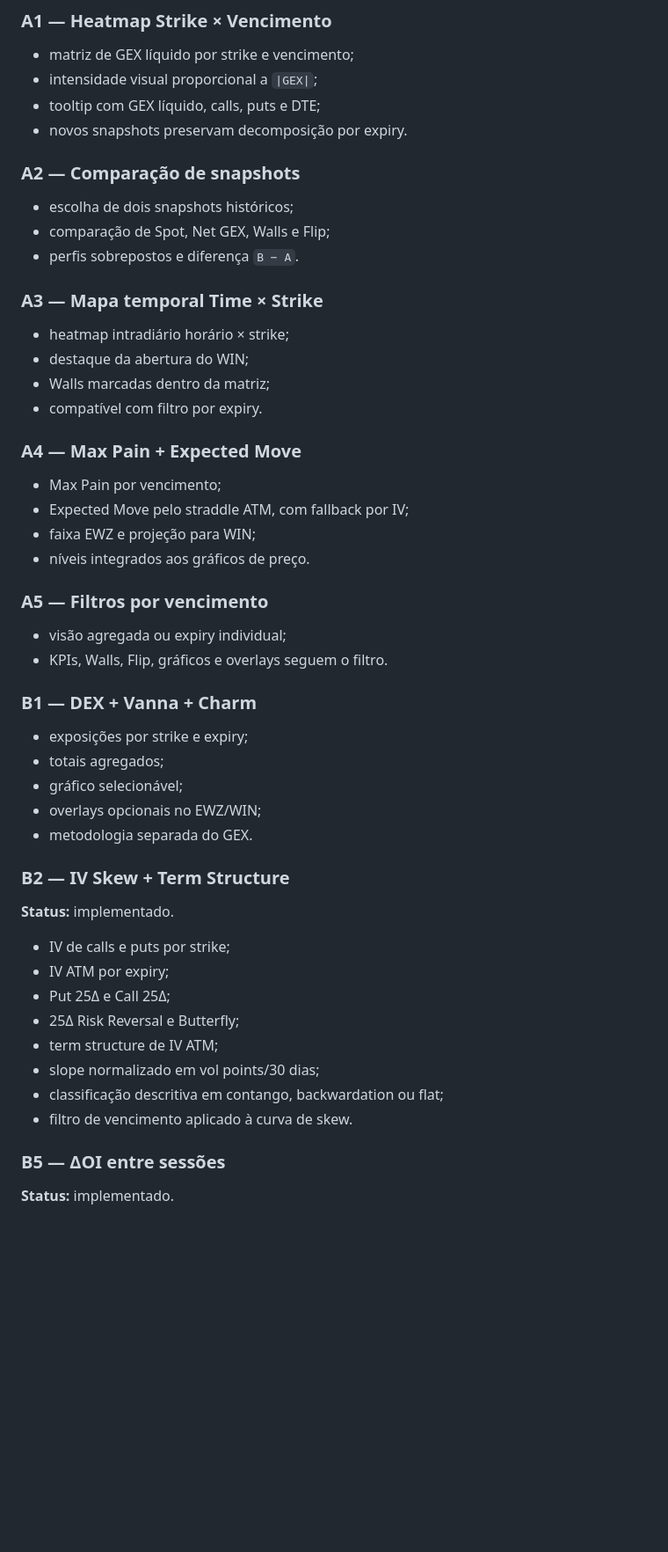
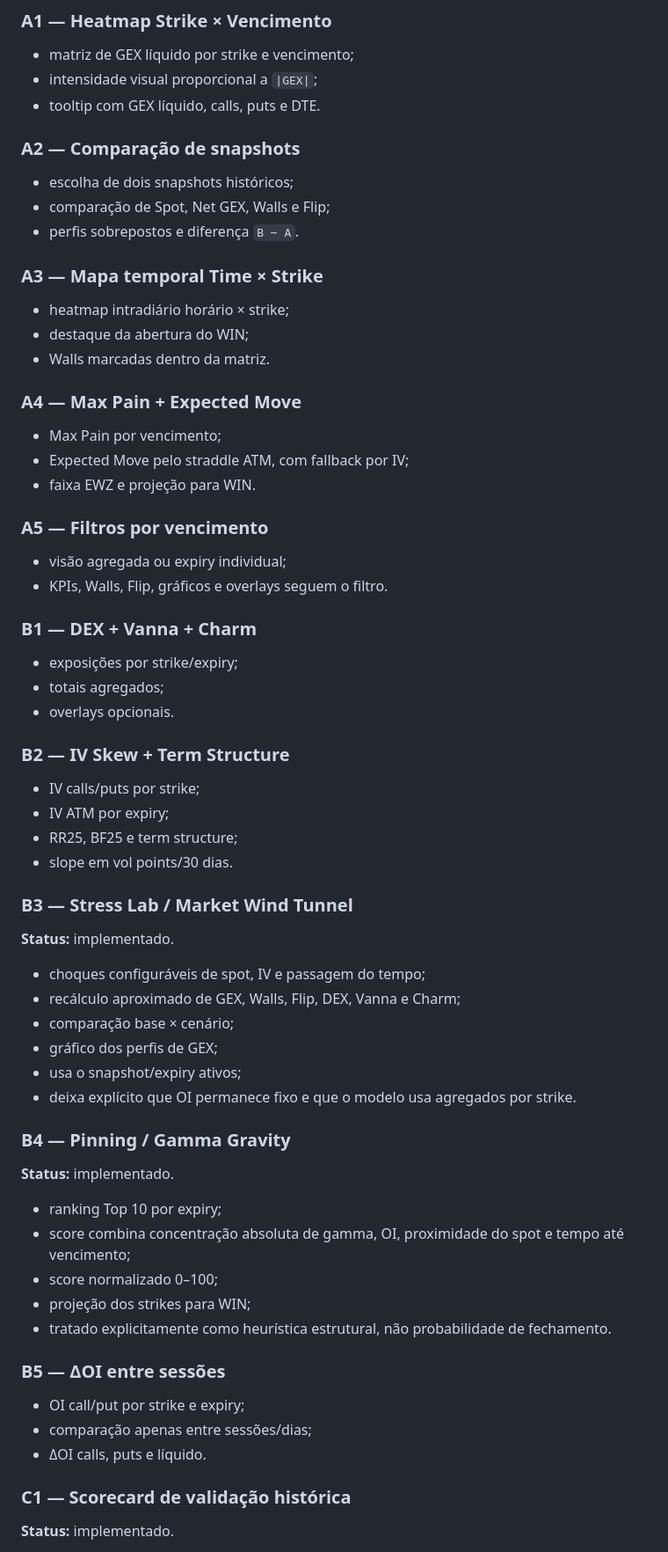
Before and after one commit to pablopcdossantos2-sys/gamma-exposure-app, a Markdown page: ROADMAP.md, the part around one of its changes. Shown at 88% size. GitHub-like rendering; blank space fills up the shorter version.

```diff
--- a/ROADMAP.md
+++ b/ROADMAP.md
@@ -7,8 +7,7 @@ Este roadmap mantém o escopo principal em **EWZ + WINFUT** e prioriza dados gra
 ### A1 — Heatmap Strike × Vencimento
 - matriz de GEX líquido por strike e vencimento;
 - intensidade visual proporcional a `|GEX|`;
-- tooltip com GEX líquido, calls, puts e DTE;
-- novos snapshots preservam decomposição por expiry.
+- tooltip com GEX líquido, calls, puts e DTE.
 
 ### A2 — Comparação de snapshots
 - escolha de dois snapshots históricos;
@@ -18,38 +17,52 @@ Este roadmap mantém o escopo principal em **EWZ + WINFUT** e prioriza dados gra
 ### A3 — Mapa temporal Time × Strike
 - heatmap intradiário horário × strike;
 - destaque da abertura do WIN;
-- Walls marcadas dentro da matriz;
-- compatível com filtro por expiry.
+- Walls marcadas dentro da matriz.
 
 ### A4 — Max Pain + Expected Move
 - Max Pain por vencimento;
 - Expected Move pelo straddle ATM, com fallback por IV;
-- faixa EWZ e projeção para WIN;
-- níveis integrados aos gráficos de preço.
+- faixa EWZ e projeção para WIN.
 
 ### A5 — Filtros por vencimento
 - visão agregada ou expiry individual;
 - KPIs, Walls, Flip, gráficos e overlays seguem o filtro.
 
 ### B1 — DEX + Vanna + Charm
-- exposições por strike e expiry;
+- exposições por strike/expiry;
 - totais agregados;
-- gráfico selecionável;
-- overlays opcionais no EWZ/WIN;
-- metodologia separada do GEX.
+- overlays opcionais.
 
 ### B2 — IV Skew + Term Structure
+- IV calls/puts por strike;
+- IV ATM por expiry;
+- RR25, BF25 e term structure;
+- slope em vol points/30 dias.
+
+### B3 — Stress Lab / Market Wind Tunnel
 **Status:** implementado.
 
-- IV de calls e puts por strike;
-- IV ATM por expiry;
-- Put 25Δ e Call 25Δ;
-- 25Δ Risk Reversal e Butterfly;
-- term structure de IV ATM;
-- slope normalizado em vol points/30 dias;
-- classificação descritiva em contango, backwardation ou flat;
-- filtro de vencimento aplicado à curva de skew.
+- choques configuráveis de spot, IV e passagem do tempo;
+- recálculo aproximado de GEX, Walls, Flip, DEX, Vanna e Charm;
+- comparação base × cenário;
+- gráfico dos perfis de GEX;
+- usa o snapshot/expiry ativos;
+- deixa explícito que OI permanece fixo e que o modelo usa agregados por strike.
+
+### B4 — Pinning / Gamma Gravity
+**Status:** implementado.
+
+- ranking Top 10 por expiry;
+- score combina concentração absoluta de gamma, OI, proximidade do spot e tempo até vencimento;
+- score normalizado 0–100;
+- projeção dos strikes para WIN;
+- tratado explicitamente como heurística estrutural, não probabilidade de fechamento.
 
 ### B5 — ΔOI entre sessões
+- OI call/put por strike e expiry;
+- comparação apenas entre sessões/dias;
+- ΔOI calls, puts e líquido.
+
+### C1 — Scorecard de validação histórica
 **Status:** implementado.
 
```
Also changed, not shown: other parts of ROADMAP.md (+37 -68 lines).
